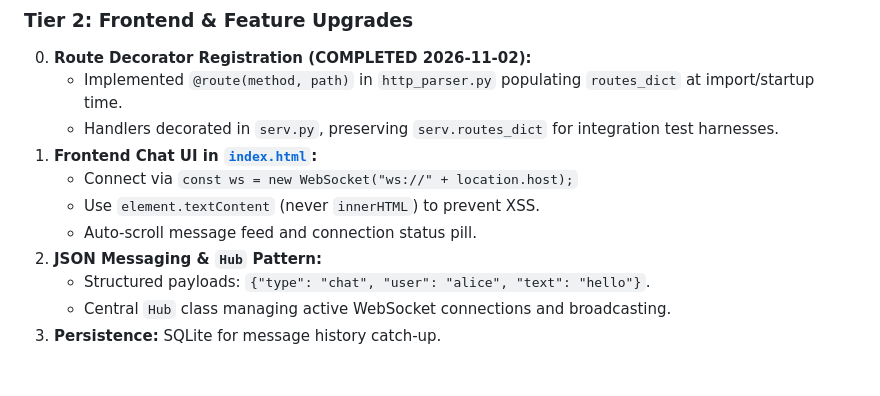
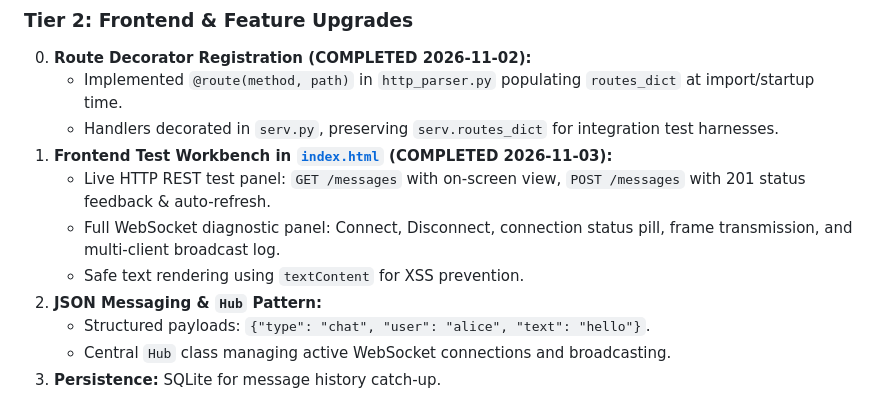
Before and after one commit to Sybqu/Networking_Stuff, a Markdown page: CURRENT_CONTEXT.md, the part around the change. Rendered like a GitHub page; blank space fills up the shorter version.

Commit message:
docs: update context with frontend test workbench completion

```diff
--- a/CURRENT_CONTEXT.md
+++ b/CURRENT_CONTEXT.md
@@ -89,10 +89,10 @@ python -m unittest Networking_Stuff/test_server.py
 0. **Route Decorator Registration (COMPLETED 2026-11-02):**
    * Implemented `@route(method, path)` in `http_parser.py` populating `routes_dict` at import/startup time.
    * Handlers decorated in `serv.py`, preserving `serv.routes_dict` for integration test harnesses.
-1. **Frontend Chat UI in [`index.html`](./index.html):**
-   * Connect via `const ws = new WebSocket("ws://" + location.host);`
-   * Use `element.textContent` (never `innerHTML`) to prevent XSS.
-   * Auto-scroll message feed and connection status pill.
+1. **Frontend Test Workbench in [`index.html`](./index.html) (COMPLETED 2026-11-03):**
+   * Live HTTP REST test panel: `GET /messages` with on-screen view, `POST /messages` with 201 status feedback & auto-refresh.
+   * Full WebSocket diagnostic panel: Connect, Disconnect, connection status pill, frame transmission, and multi-client broadcast log.
+   * Safe text rendering using `textContent` for XSS prevention.
 2. **JSON Messaging & `Hub` Pattern:**
    * Structured payloads: `{"type": "chat", "user": "alice", "text": "hello"}`.
    * Central `Hub` class managing active WebSocket connections and broadcasting.
```
